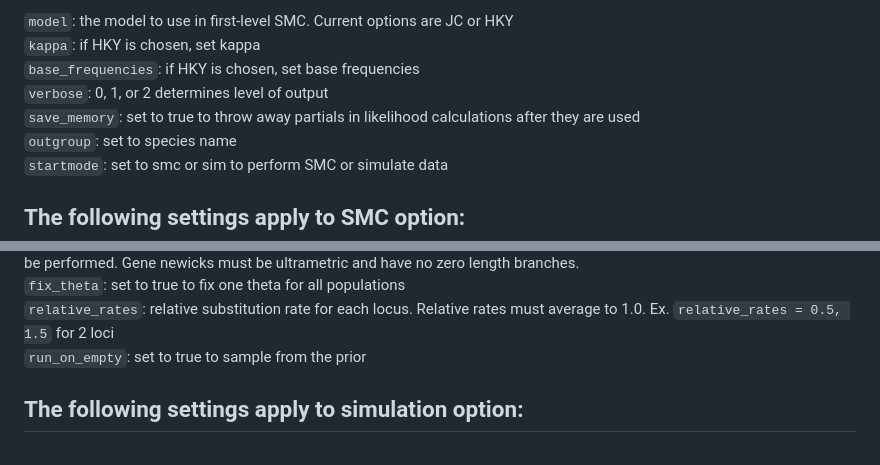
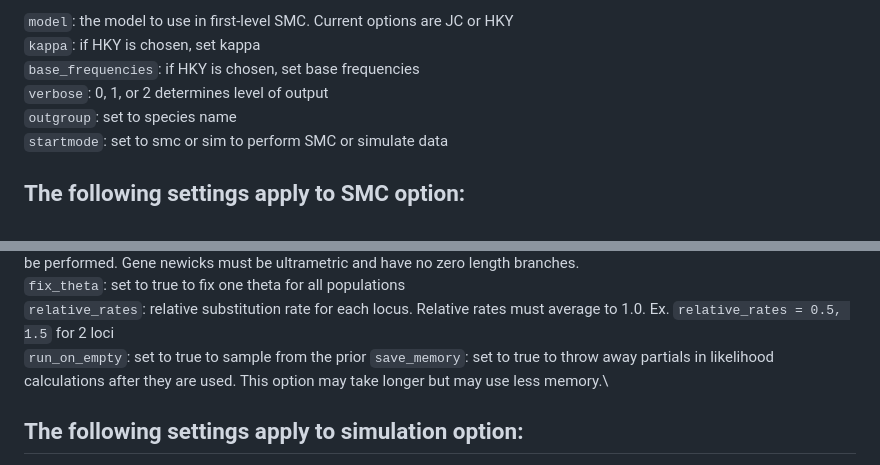
Before and after one commit to amilkey1/SMC, a Markdown page: README.md, 2 parts joined by grey strips. GitHub-like rendering.

```diff
--- a/README.md
+++ b/README.md
@@ -16,7 +16,6 @@ specifies that bases 1-1000 correspond to gene 1 and bases 1001-2000 correspond
 `kappa`: if HKY is chosen, set kappa\
 `base_frequencies`: if HKY is chosen, set base frequencies\
 `verbose`: 0, 1, or 2 determines level of output\
-`save_memory`: set to true to throw away partials in likelihood calculations after they are used\
 `outgroup`: set to species name\
 `startmode`: set to smc or sim to perform SMC or simulate data
 
@@ -36,6 +35,7 @@ specifies that bases 1-1000 correspond to gene 1 and bases 1001-2000 correspond
 `fix_theta`: set to true to fix one theta for all populations\
 `relative_rates`: relative substitution rate for each locus. Relative rates must average to 1.0. Ex. `relative_rates = 0.5, 1.5` for 2 loci\
 `run_on_empty`: set to true to sample from the prior
+`save_memory`: set to true to throw away partials in likelihood calculations after they are used. This option may take longer but may use less memory.\
 
 ## The following settings apply to simulation option:
 `filename`: name of file to write simulated data to\
```
